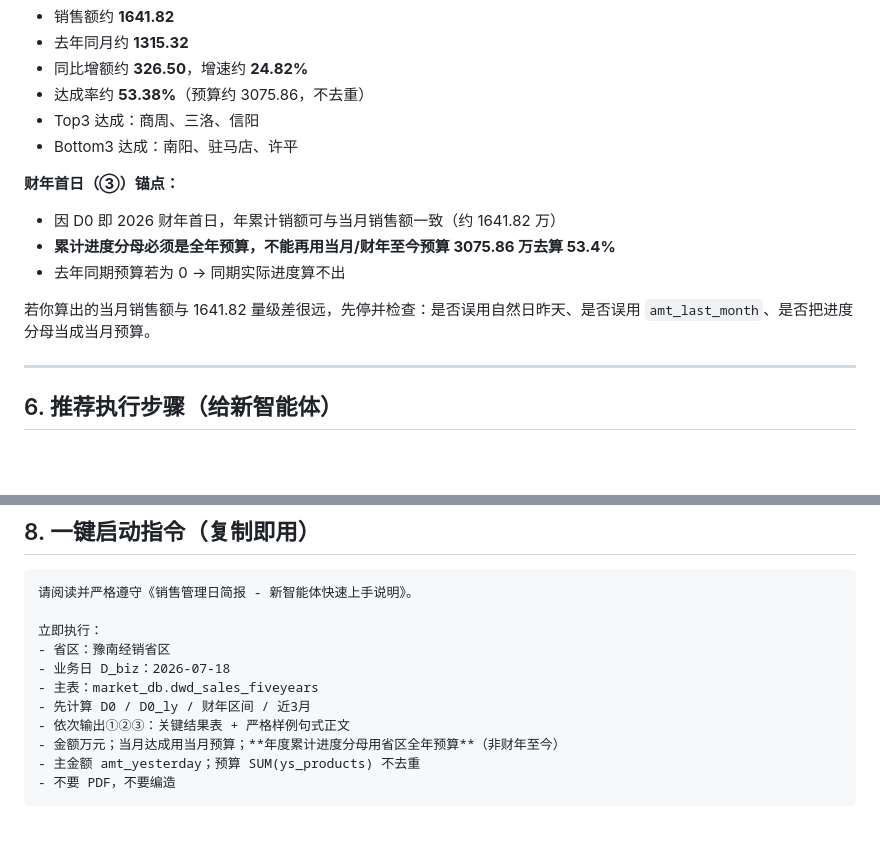
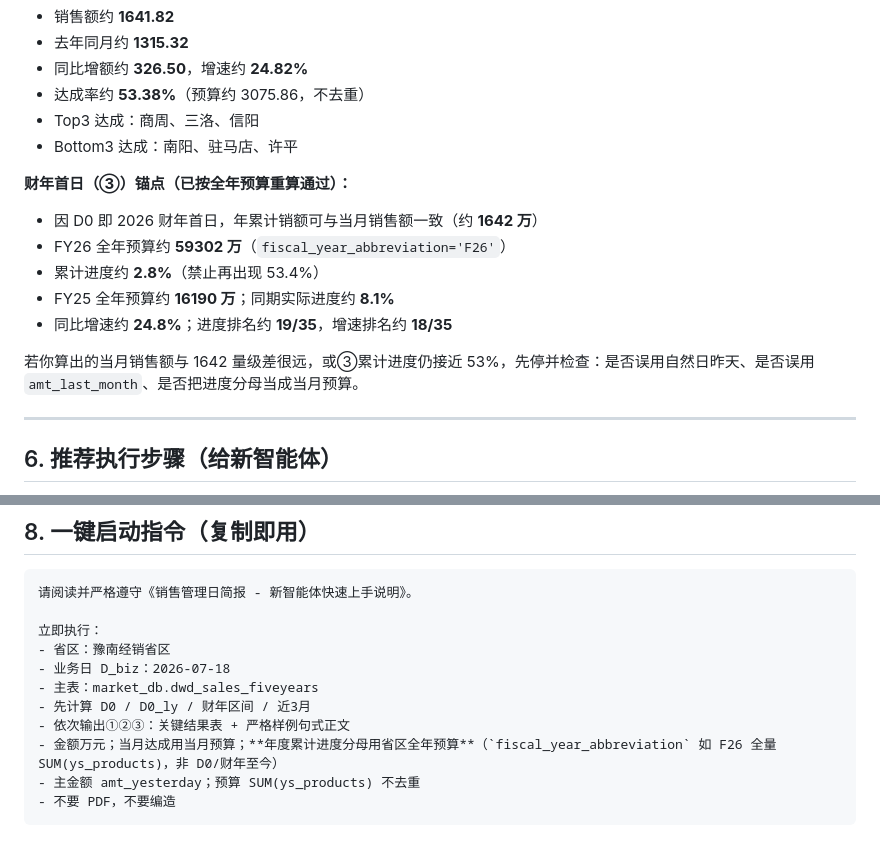
Before and after one commit to wzz-01/cursor-test, a Markdown page: docs/sales-daily-brief/05_new_agent_brief.md, 2 parts joined by grey strips. GitHub-like rendering; blank space fills up the shorter version.

````diff
--- a/docs/sales-daily-brief/05_new_agent_brief.md
+++ b/docs/sales-daily-brief/05_new_agent_brief.md
@@ -219,13 +197,15 @@
 - Top3 达成：商周、三洛、信阳
 - Bottom3 达成：南阳、驻马店、许平
 
-**财年首日（③）锚点：**
+**财年首日（③）锚点（已按全年预算重算通过）：**
 
-- 因 D0 即 2026 财年首日，年累计销额可与当月销售额一致（约 1641.82 万）
-- **累计进度分母必须是全年预算，不能再用当月/财年至今预算 3075.86 万去算 53.4%**
-- 去年同期预算若为 0 → 同期实际进度算不出
+- 因 D0 即 2026 财年首日，年累计销额可与当月销售额一致（约 **1642 万**）
+- FY26 全年预算约 **59302 万**（`fiscal_year_abbreviation='F26'`）
+- 累计进度约 **2.8%**（禁止再出现 53.4%）
+- FY25 全年预算约 **16190 万**；同期实际进度约 **8.1%**
+- 同比增速约 **24.8%**；进度排名约 **19/35**，增速排名约 **18/35**
 
-若你算出的当月销售额与 1641.82 量级差很远，先停并检查：是否误用自然日昨天、是否误用 `amt_last_month`、是否把进度分母当成当月预算。
+若你算出的当月销售额与 1642 量级差很远，或③累计进度仍接近 53%，先停并检查：是否误用自然日昨天、是否误用 `amt_last_month`、是否把进度分母当成当月预算。
 
 ---
 
@@ -274,7 +255,7 @@
 - 主表：market_db.dwd_sales_fiveyears
 - 先计算 D0 / D0_ly / 财年区间 / 近3月
 - 依次输出①②③：关键结果表 + 严格样例句式正文
-- 金额万元；当月达成用当月预算；**年度累计进度分母用省区全年预算**（非财年至今）
+- 金额万元；当月达成用当月预算；**年度累计进度分母用省区全年预算**（`fiscal_year_abbreviation` 如 F26 全量 SUM(ys_products)，非 D0/财年至今）
 - 主金额 amt_yesterday；预算 SUM(ys_products) 不去重
 - 不要 PDF，不要编造
 ```
````
Also changed, not shown: other parts of docs/sales-daily-brief/05_new_agent_brief.md (+16 -37 lines).
